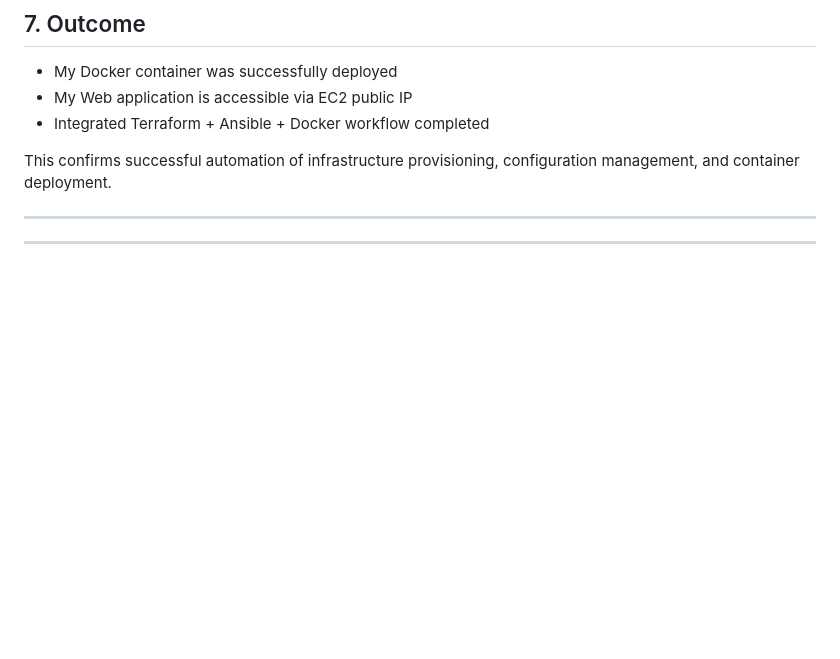
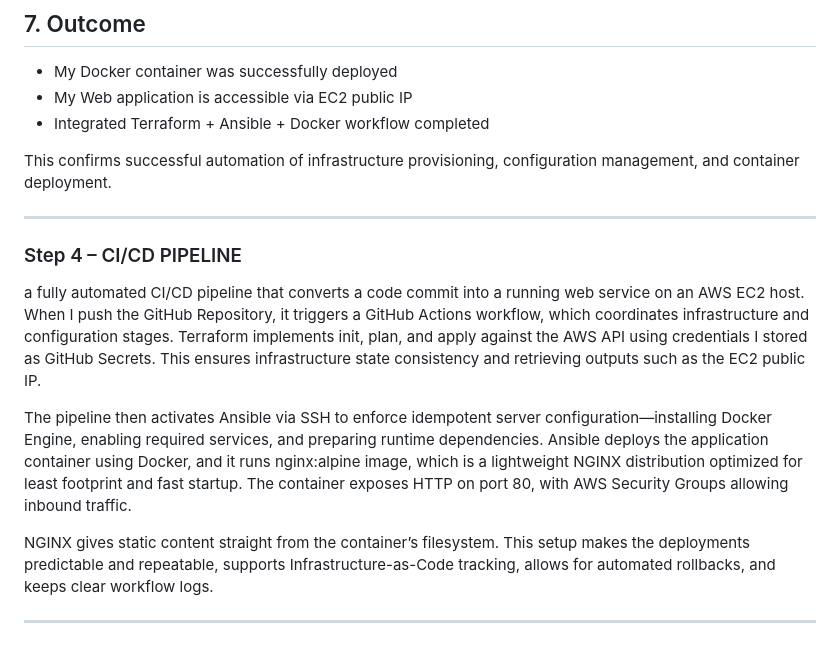
Before and after one commit to Jeremiah-cybersec/aws-terraform-ansible-docker-project, a Markdown page: README.md, the part around the change. Drawn GitHub-style; blank space fills up the shorter version.

```diff
--- a/README.md
+++ b/README.md
@@ -185,6 +185,11 @@ http://54.171.166.157
 This confirms successful automation of infrastructure provisioning, configuration management, and container deployment.
 
 ---
+### Step 4 – CI/CD PIPELINE
+a fully automated CI/CD pipeline that converts a code commit into a running web service on an AWS EC2 host. When I push the GitHub Repository, it triggers a GitHub Actions workflow, which coordinates infrastructure and configuration stages. Terraform implements init, plan, and apply against the AWS API using credentials I stored as GitHub Secrets. This ensures infrastructure state consistency and retrieving outputs such as the EC2 public IP.
 
+The pipeline then activates Ansible via SSH to enforce idempotent server configuration—installing Docker Engine, enabling required services, and preparing runtime dependencies. Ansible deploys the application container using Docker, and it runs nginx:alpine image, which is a lightweight NGINX distribution optimized for least footprint and fast startup. The container exposes HTTP on port 80, with AWS Security Groups allowing inbound traffic.
+
+NGINX gives static content straight from the container’s filesystem. This setup makes the deployments predictable and repeatable, supports Infrastructure-as-Code tracking, allows for automated rollbacks, and keeps clear workflow logs.
 
 ---
```
